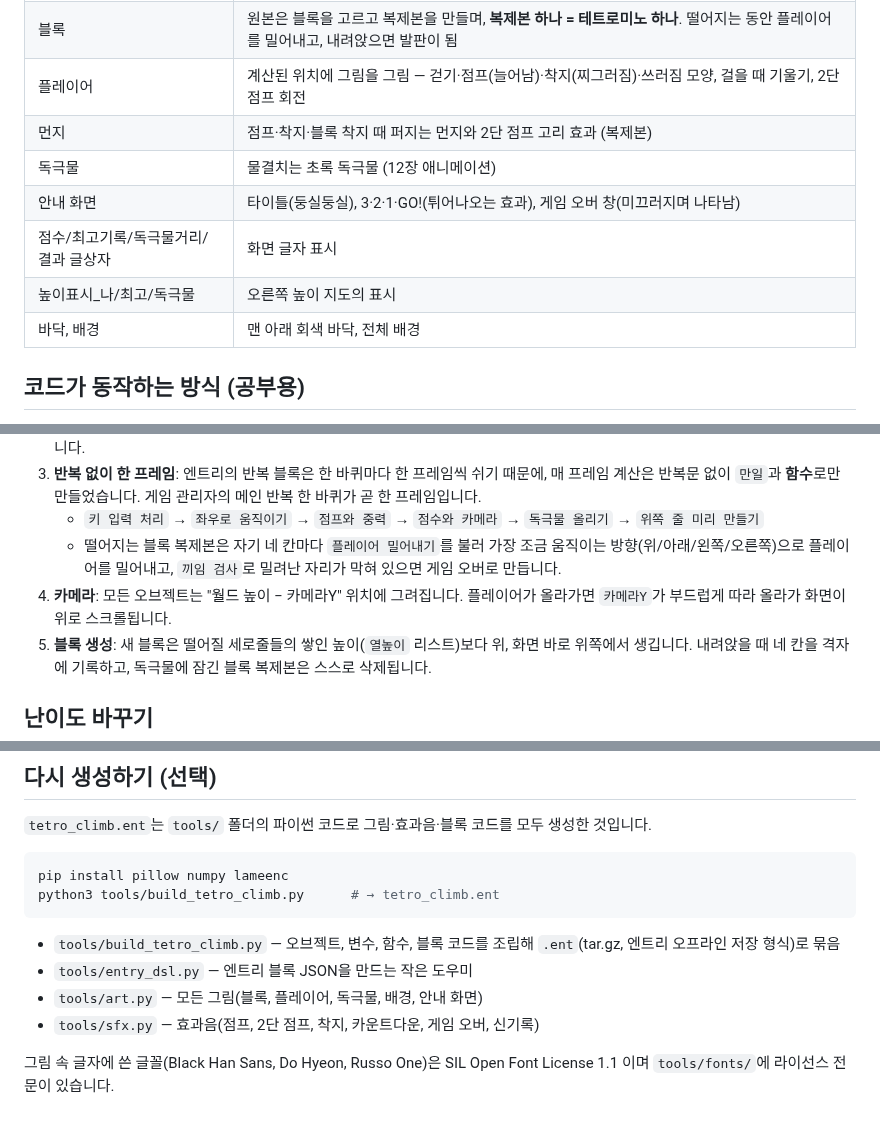
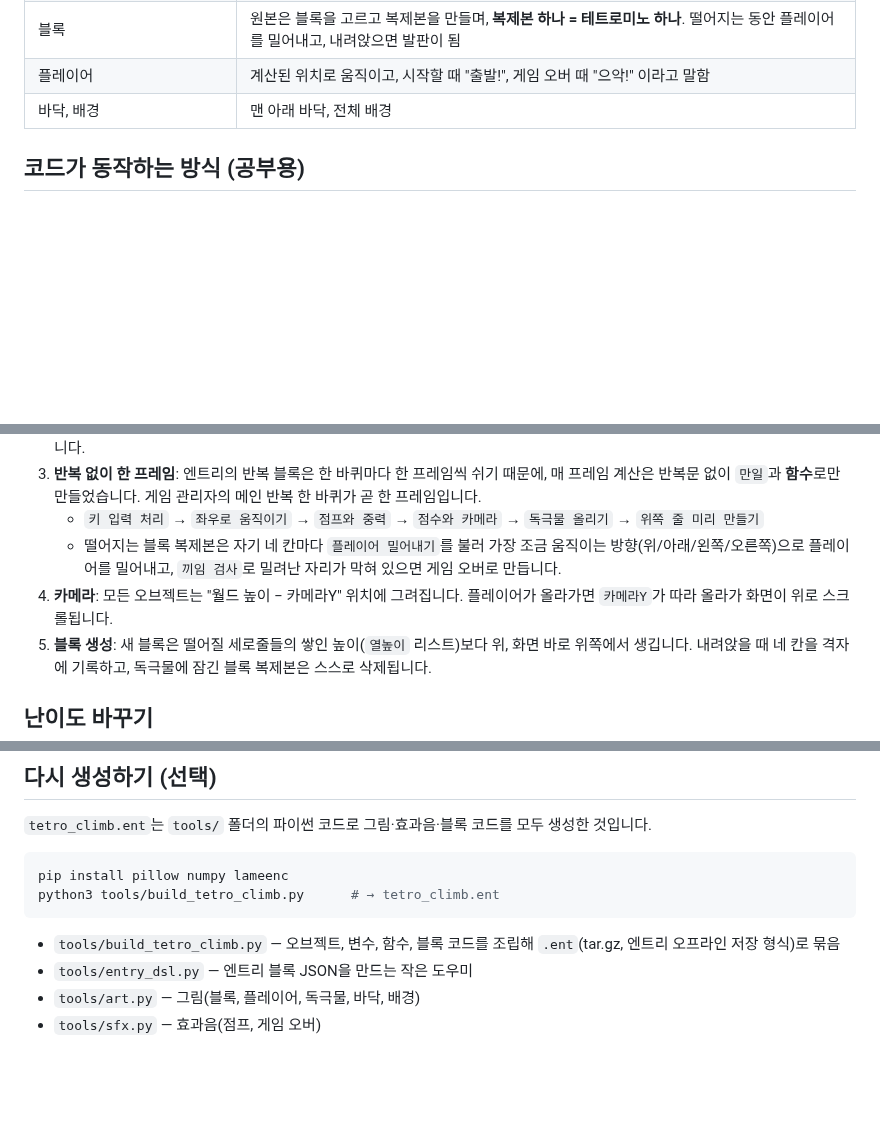
Before and after one commit to crazyjiwoong/entryyy, a Markdown page: README.md, 3 parts joined by grey strips. Rendered like a GitHub page; blank space fills up the shorter version.

```diff
--- a/README.md
+++ b/README.md
@@ -44,11 +47,6 @@
 | 블록 | 원본은 블록을 고르고 복제본을 만들며, **복제본 하나 = 테트로미노 하나**. 떨어지는 동안 플레이어를 밀어내고, 내려앉으면 발판이 됨 |
-| 플레이어 | 계산된 위치에 그림을 그림 — 걷기·점프(늘어남)·착지(찌그러짐)·쓰러짐 모양, 걸을 때 기울기, 2단 점프 회전 |
-| 먼지 | 점프·착지·블록 착지 때 퍼지는 먼지와 2단 점프 고리 효과 (복제본) |
-| 독극물 | 물결치는 초록 독극물 (12장 애니메이션) |
-| 안내 화면 | 타이틀(둥실둥실), 3·2·1·GO!(튀어나오는 효과), 게임 오버 창(미끄러지며 나타남) |
-| 점수/최고기록/독극물거리/결과 글상자 | 화면 글자 표시 |
-| 높이표시_나/최고/독극물 | 오른쪽 높이 지도의 표시 |
-| 바닥, 배경 | 맨 아래 회색 바닥, 전체 배경 |
+| 플레이어 | 계산된 위치로 움직이고, 시작할 때 "출발!", 게임 오버 때 "으악!" 이라고 말함 |
+| 바닥, 배경 | 맨 아래 바닥, 전체 배경 |
 
 ## 코드가 동작하는 방식 (공부용)
 
@@ -59,7 +57,7 @@
    게임 관리자의 메인 반복 한 바퀴가 곧 한 프레임입니다.
    - `키 입력 처리` → `좌우로 움직이기` → `점프와 중력` → `점수와 카메라` → `독극물 올리기` → `위쪽 줄 미리 만들기`
    - 떨어지는 블록 복제본은 자기 네 칸마다 `플레이어 밀어내기`를 불러 가장 조금 움직이는 방향(위/아래/왼쪽/오른쪽)으로 플레이어를 밀어내고, `끼임 검사`로 밀려난 자리가 막혀 있으면 게임 오버로 만듭니다.
-4. **카메라**: 모든 오브젝트는 "월드 높이 − 카메라Y" 위치에 그려집니다. 플레이어가 올라가면 `카메라Y`가 부드럽게 따라 올라가 화면이 위로 스크롤됩니다.
+4. **카메라**: 모든 오브젝트는 "월드 높이 − 카메라Y" 위치에 그려집니다. 플레이어가 올라가면 `카메라Y`가 따라 올라가 화면이 위로 스크롤됩니다.
 5. **블록 생성**: 새 블록은 떨어질 세로줄들의 쌓인 높이(`열높이` 리스트)보다 위, 화면 바로 위쪽에서 생깁니다. 내려앉을 때 네 칸을 격자에 기록하고, 독극물에 잠긴 블록 복제본은 스스로 삭제됩니다.
 
 ## 난이도 바꾸기
@@ -85,7 +84,5 @@ python3 tools/build_tetro_climb.py      # → tetro_climb.ent
 
 - `tools/build_tetro_climb.py` — 오브젝트, 변수, 함수, 블록 코드를 조립해 `.ent`(tar.gz, 엔트리 오프라인 저장 형식)로 묶음
 - `tools/entry_dsl.py` — 엔트리 블록 JSON을 만드는 작은 도우미
-- `tools/art.py` — 모든 그림(블록, 플레이어, 독극물, 배경, 안내 화면)
-- `tools/sfx.py` — 효과음(점프, 2단 점프, 착지, 카운트다운, 게임 오버, 신기록)
-
-그림 속 글자에 쓴 글꼴(Black Han Sans, Do Hyeon, Russo One)은 SIL Open Font License 1.1 이며 `tools/fonts/`에 라이선스 전문이 있습니다.
+- `tools/art.py` — 그림(블록, 플레이어, 독극물, 바닥, 배경)
+- `tools/sfx.py` — 효과음(점프, 게임 오버)
```
Also changed, not shown: other parts of README.md (+14 -10 lines), docs/preview.png, 11 other files.
